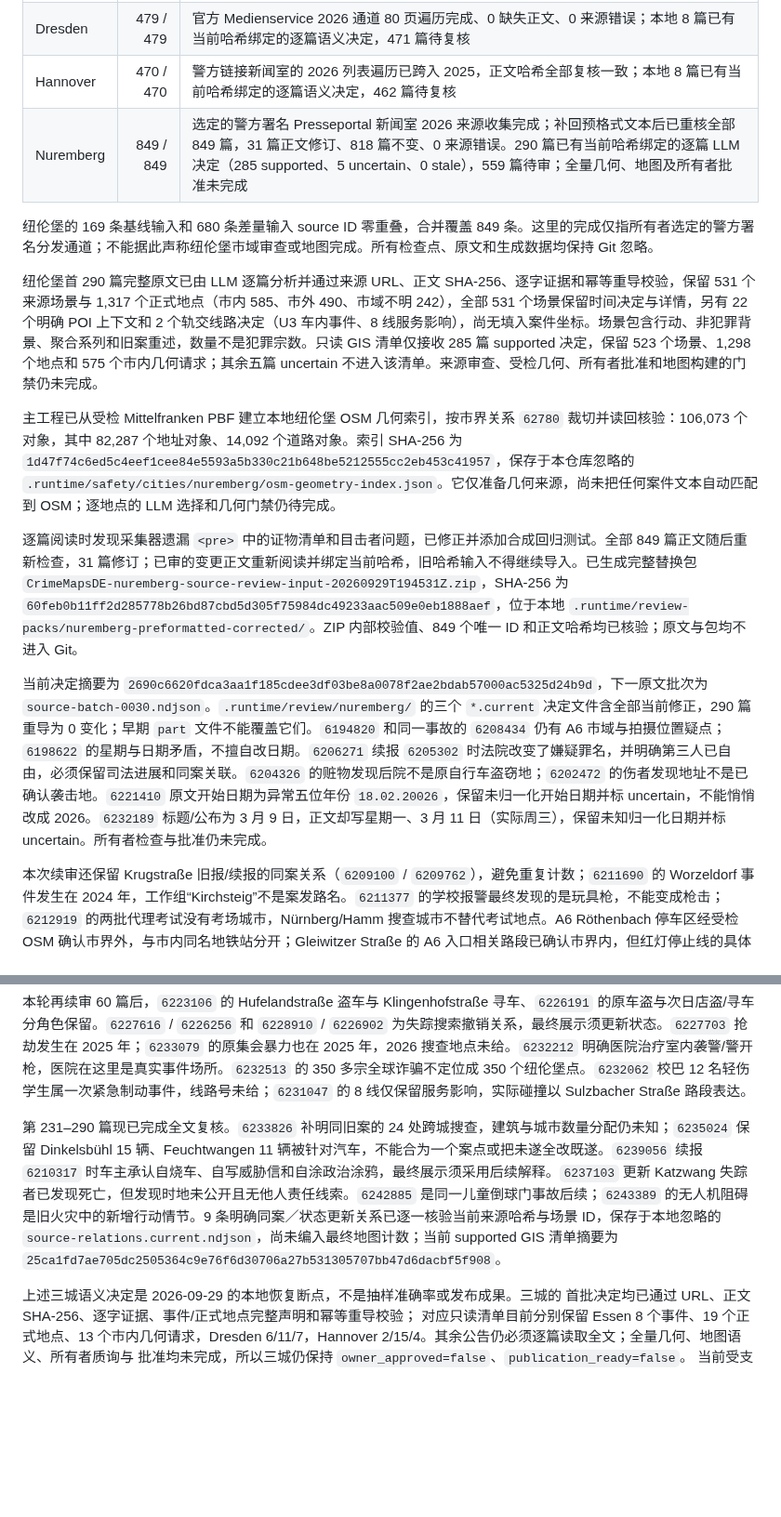
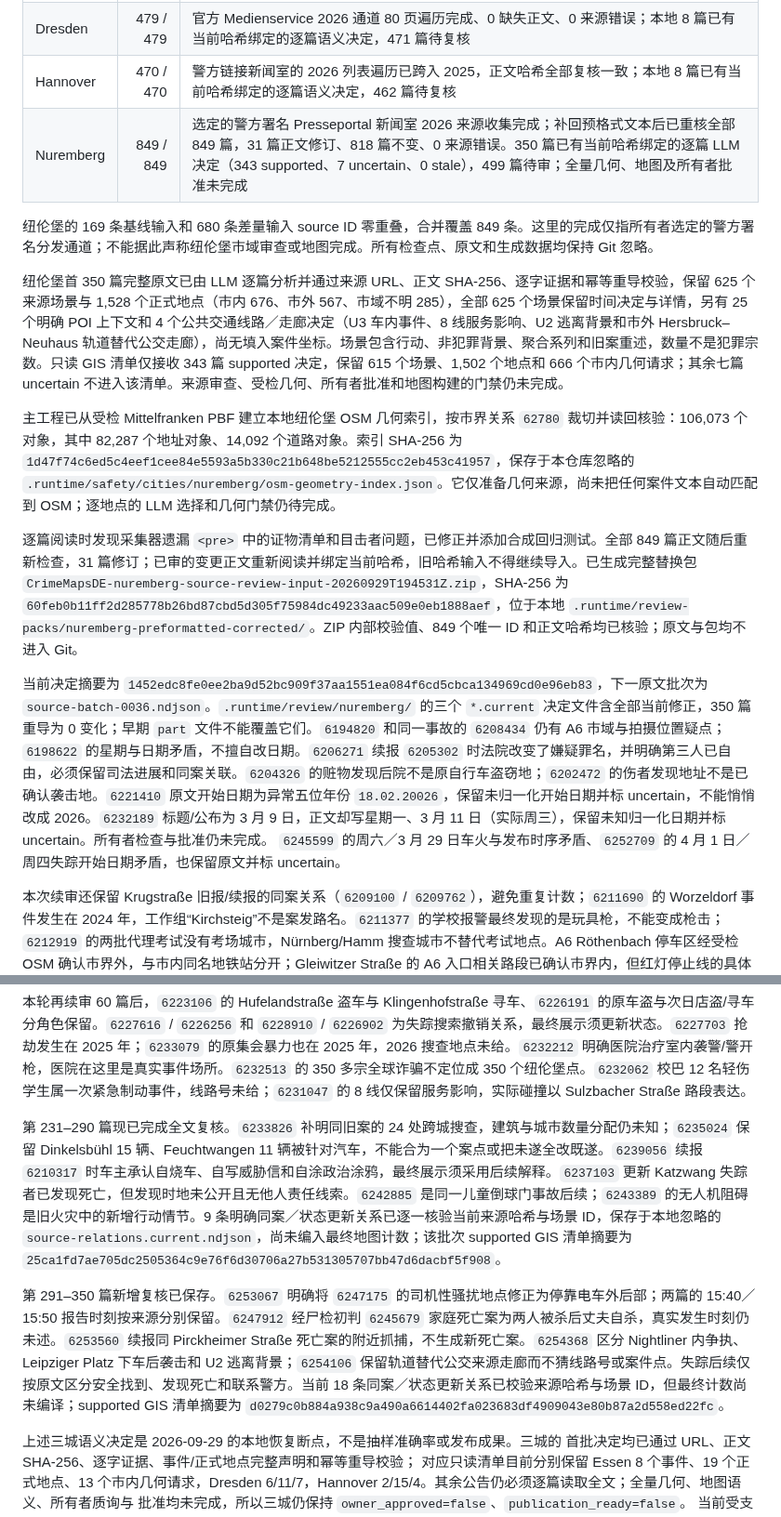
Before and after one commit to LN6666/CrimeMapsDE-Cities-11-14, a Markdown page: README.md, 2 parts joined by grey strips. Shown at 93% size. Rendered like a GitHub page; blank space fills up the shorter version.

Commit message:
Record Nuremberg semantic review through 350 sources

```diff
--- a/README.md
+++ b/README.md
@@ -20,17 +20,17 @@
 | Essen | 402 / 402 | 警方原生档案 2026 通道遍历完成；可见首段摘要与后续正文已一并重抓，402 条来源哈希全部更新，0 缺失正文、0 来源错误；本地 8 篇已有当前哈希绑定的逐篇语义决定，394 篇待复核 |
 | Dresden | 479 / 479 | 官方 Medienservice 2026 通道 80 页遍历完成、0 缺失正文、0 来源错误；本地 8 篇已有当前哈希绑定的逐篇语义决定，471 篇待复核 |
 | Hannover | 470 / 470 | 警方链接新闻室的 2026 列表遍历已跨入 2025，正文哈希全部复核一致；本地 8 篇已有当前哈希绑定的逐篇语义决定，462 篇待复核 |
-| Nuremberg | 849 / 849 | 选定的警方署名 Presseportal 新闻室 2026 来源收集完成；补回预格式文本后已重核全部 849 篇，31 篇正文修订、818 篇不变、0 来源错误。290 篇已有当前哈希绑定的逐篇 LLM 决定（285 supported、5 uncertain、0 stale），559 篇待审；全量几何、地图及所有者批准未完成 |
+| Nuremberg | 849 / 849 | 选定的警方署名 Presseportal 新闻室 2026 来源收集完成；补回预格式文本后已重核全部 849 篇，31 篇正文修订、818 篇不变、0 来源错误。350 篇已有当前哈希绑定的逐篇 LLM 决定（343 supported、7 uncertain、0 stale），499 篇待审；全量几何、地图及所有者批准未完成 |
 
 纽伦堡的 169 条基线输入和 680 条差量输入 source ID 零重叠，合并覆盖 849 条。这里的完成仅指所有者选定的警方署名分发通道；不能据此声称纽伦堡市域审查或地图完成。所有检查点、原文和生成数据均保持 Git 忽略。
 
-纽伦堡首 290 篇完整原文已由 LLM 逐篇分析并通过来源 URL、正文 SHA-256、逐字证据和幂等重导校验，保留 531 个来源场景与 1,317 个正式地点（市内 585、市外 490、市域不明 242），全部 531 个场景保留时间决定与详情，另有 22 个明确 POI 上下文和 2 个轨交线路决定（U3 车内事件、8 线服务影响），尚无填入案件坐标。场景包含行动、非犯罪背景、聚合系列和旧案重述，数量不是犯罪宗数。只读 GIS 清单仅接收 285 篇 supported 决定，保留 523 个场景、1,298 个地点和 575 个市内几何请求；其余五篇 uncertain 不进入该清单。来源审查、受检几何、所有者批准和地图构建的门禁仍未完成。
+纽伦堡首 350 篇完整原文已由 LLM 逐篇分析并通过来源 URL、正文 SHA-256、逐字证据和幂等重导校验，保留 625 个来源场景与 1,528 个正式地点（市内 676、市外 567、市域不明 285），全部 625 个场景保留时间决定与详情，另有 25 个明确 POI 上下文和 4 个公共交通线路／走廊决定（U3 车内事件、8 线服务影响、U2 逃离背景和市外 Hersbruck–Neuhaus 轨道替代公交走廊），尚无填入案件坐标。场景包含行动、非犯罪背景、聚合系列和旧案重述，数量不是犯罪宗数。只读 GIS 清单仅接收 343 篇 supported 决定，保留 615 个场景、1,502 个地点和 666 个市内几何请求；其余七篇 uncertain 不进入该清单。来源审查、受检几何、所有者批准和地图构建的门禁仍未完成。
 
 主工程已从受检 Mittelfranken PBF 建立本地纽伦堡 OSM 几何索引，按市界关系 `62780` 裁切并读回核验：106,073 个对象，其中 82,287 个地址对象、14,092 个道路对象。索引 SHA-256 为 `1d47f74c6ed5c4eef1cee84e5593a5b330c21b648be5212555cc2eb453c41957`，保存于本仓库忽略的 `.runtime/safety/cities/nuremberg/osm-geometry-index.json`。它仅准备几何来源，尚未把任何案件文本自动匹配到 OSM；逐地点的 LLM 选择和几何门禁仍待完成。
 
 逐篇阅读时发现采集器遗漏 `<pre>` 中的证物清单和目击者问题，已修正并添加合成回归测试。全部 849 篇正文随后重新检查，31 篇修订；已审的变更正文重新阅读并绑定当前哈希，旧哈希输入不得继续导入。已生成完整替换包 `CrimeMapsDE-nuremberg-source-review-input-20260929T194531Z.zip`，SHA-256 为 `60feb0b11ff2d285778b26bd87cbd5d305f75984dc49233aac509e0eb1888aef`，位于本地 `.runtime/review-packs/nuremberg-preformatted-corrected/`。ZIP 内部校验值、849 个唯一 ID 和正文哈希均已核验；原文与包均不进入 Git。
 
-当前决定摘要为 `2690c6620fdca3aa1f185cdee3df03be8a0078f2ae2bdab57000ac5325d24b9d`，下一原文批次为 `source-batch-0030.ndjson`。`.runtime/review/nuremberg/` 的三个 `*.current` 决定文件含全部当前修正，290 篇重导为 0 变化；早期 `part` 文件不能覆盖它们。`6194820` 和同一事故的 `6208434` 仍有 A6 市域与拍摄位置疑点；`6198622` 的星期与日期矛盾，不擅自改日期。`6206271` 续报 `6205302` 时法院改变了嫌疑罪名，并明确第三人已自由，必须保留司法进展和同案关联。`6204326` 的赃物发现后院不是原自行车盗窃地；`6202472` 的伤者发现地址不是已确认袭击地。`6221410` 原文开始日期为异常五位年份 `18.02.20026`，保留未归一化开始日期并标 uncertain，不能悄悄改成 2026。`6232189` 标题/公布为 3 月 9 日，正文却写星期一、3 月 11 日（实际周三），保留未知归一化日期并标 uncertain。所有者检查与批准仍未完成。
+当前决定摘要为 `1452edc8fe0ee2ba9d52bc909f37aa1551ea084f6cd5cbca134969cd0e96eb83`，下一原文批次为 `source-batch-0036.ndjson`。`.runtime/review/nuremberg/` 的三个 `*.current` 决定文件含全部当前修正，350 篇重导为 0 变化；早期 `part` 文件不能覆盖它们。`6194820` 和同一事故的 `6208434` 仍有 A6 市域与拍摄位置疑点；`6198622` 的星期与日期矛盾，不擅自改日期。`6206271` 续报 `6205302` 时法院改变了嫌疑罪名，并明确第三人已自由，必须保留司法进展和同案关联。`6204326` 的赃物发现后院不是原自行车盗窃地；`6202472` 的伤者发现地址不是已确认袭击地。`6221410` 原文开始日期为异常五位年份 `18.02.20026`，保留未归一化开始日期并标 uncertain，不能悄悄改成 2026。`6232189` 标题/公布为 3 月 9 日，正文却写星期一、3 月 11 日（实际周三），保留未知归一化日期并标 uncertain。所有者检查与批准仍未完成。 `6245599` 的周六／3 月 29 日车火与发布时序矛盾、`6252709` 的 4 月 1 日／周四失踪开始日期矛盾，也保留原文并标 uncertain。
 
 本次续审还保留 Krugstraße 旧报/续报的同案关系（`6209100` / `6209762`），避免重复计数；`6211690` 的 Worzeldorf 事件发生在 2024 年，工作组“Kirchsteig”不是案发路名。`6211377` 的学校报警最终发现的是玩具枪，不能变成枪击；`6212919` 的两批代理考试没有考场城市，Nürnberg/Hamm 搜查城市不替代考试地点。A6 Röthenbach 停车区经受检 OSM 确认市界外，与市内同名地铁站分开；Gleiwitzer Straße 的 A6 入口相关路段已确认市界内，但红灯停止线的具体匝道仍未知。
 
@@ -38,7 +38,9 @@
 
 本轮再续审 60 篇后，`6223106` 的 Hufelandstraße 盗车与 Klingenhofstraße 寻车、`6226191` 的原车盗与次日店盗/寻车分角色保留。`6227616` / `6226256` 和 `6228910` / `6226902` 为失踪搜索撤销关系，最终展示须更新状态。`6227703` 抢劫发生在 2025 年；`6233079` 的原集会暴力也在 2025 年，2026 搜查地点未给。`6232212` 明确医院治疗室内袭警/警开枪，医院在这里是真实事件场所。`6232513` 的 350 多宗全球诈骗不定位成 350 个纽伦堡点。`6232062` 校巴 12 名轻伤学生属一次紧急制动事件，线路号未给；`6231047` 的 8 线仅保留服务影响，实际碰撞以 Sulzbacher Straße 路段表达。
 
-第 231–290 篇现已完成全文复核。`6233826` 补明同旧案的 24 处跨城搜查，建筑与城市数量分配仍未知；`6235024` 保留 Dinkelsbühl 15 辆、Feuchtwangen 11 辆被针对汽车，不能合为一个案点或把未遂全改既遂。`6239056` 续报 `6210317` 时车主承认自烧车、自写威胁信和自涂政治涂鸦，最终展示须采用后续解释。`6237103` 更新 Katzwang 失踪者已发现死亡，但发现时地未公开且无他人责任线索。`6242885` 是同一儿童倒球门事故后续；`6243389` 的无人机阻碍是旧火灾中的新增行动情节。9 条明确同案／状态更新关系已逐一核验当前来源哈希与场景 ID，保存于本地忽略的 `source-relations.current.ndjson`，尚未编入最终地图计数；当前 supported GIS 清单摘要为 `25ca1fd7ae705dc2505364c9e76f6d30706a27b531305707bb47d6dacbf5f908`。
+第 231–290 篇现已完成全文复核。`6233826` 补明同旧案的 24 处跨城搜查，建筑与城市数量分配仍未知；`6235024` 保留 Dinkelsbühl 15 辆、Feuchtwangen 11 辆被针对汽车，不能合为一个案点或把未遂全改既遂。`6239056` 续报 `6210317` 时车主承认自烧车、自写威胁信和自涂政治涂鸦，最终展示须采用后续解释。`6237103` 更新 Katzwang 失踪者已发现死亡，但发现时地未公开且无他人责任线索。`6242885` 是同一儿童倒球门事故后续；`6243389` 的无人机阻碍是旧火灾中的新增行动情节。9 条明确同案／状态更新关系已逐一核验当前来源哈希与场景 ID，保存于本地忽略的 `source-relations.current.ndjson`，尚未编入最终地图计数；该批次 supported GIS 清单摘要为 `25ca1fd7ae705dc2505364c9e76f6d30706a27b531305707bb47d6dacbf5f908`。
+
+第 291–350 篇新增复核已保存。`6253067` 明确将 `6247175` 的司机性骚扰地点修正为停靠电车外后部；两篇的 15:40／15:50 报告时刻按来源分别保留。`6247912` 经尸检初判 `6245679` 家庭死亡案为两人被杀后丈夫自杀，真实发生时刻仍未述。`6253560` 续报同 Pirckheimer Straße 死亡案的附近抓捕，不生成新死亡案。`6254368` 区分 Nightliner 内争执、Leipziger Platz 下车后袭击和 U2 逃离背景；`6254106` 保留轨道替代公交来源走廊而不猜线路号或案件点。失踪后续仅按原文区分安全找到、发现死亡和联系警方。当前 18 条同案／状态更新关系已校验来源哈希与场景 ID，但最终计数尚未编译；supported GIS 清单摘要为 `d0279c0b884a938c9a490a6614402fa023683df4909043e80b87a2d558ed22fc`。
 
 上述三城语义决定是 2026-09-29 的本地恢复断点，不是抽样准确率或发布成果。三城的
 首批决定均已通过 URL、正文 SHA-256、逐字证据、事件/正式地点完整声明和幂等重导校验；
```
